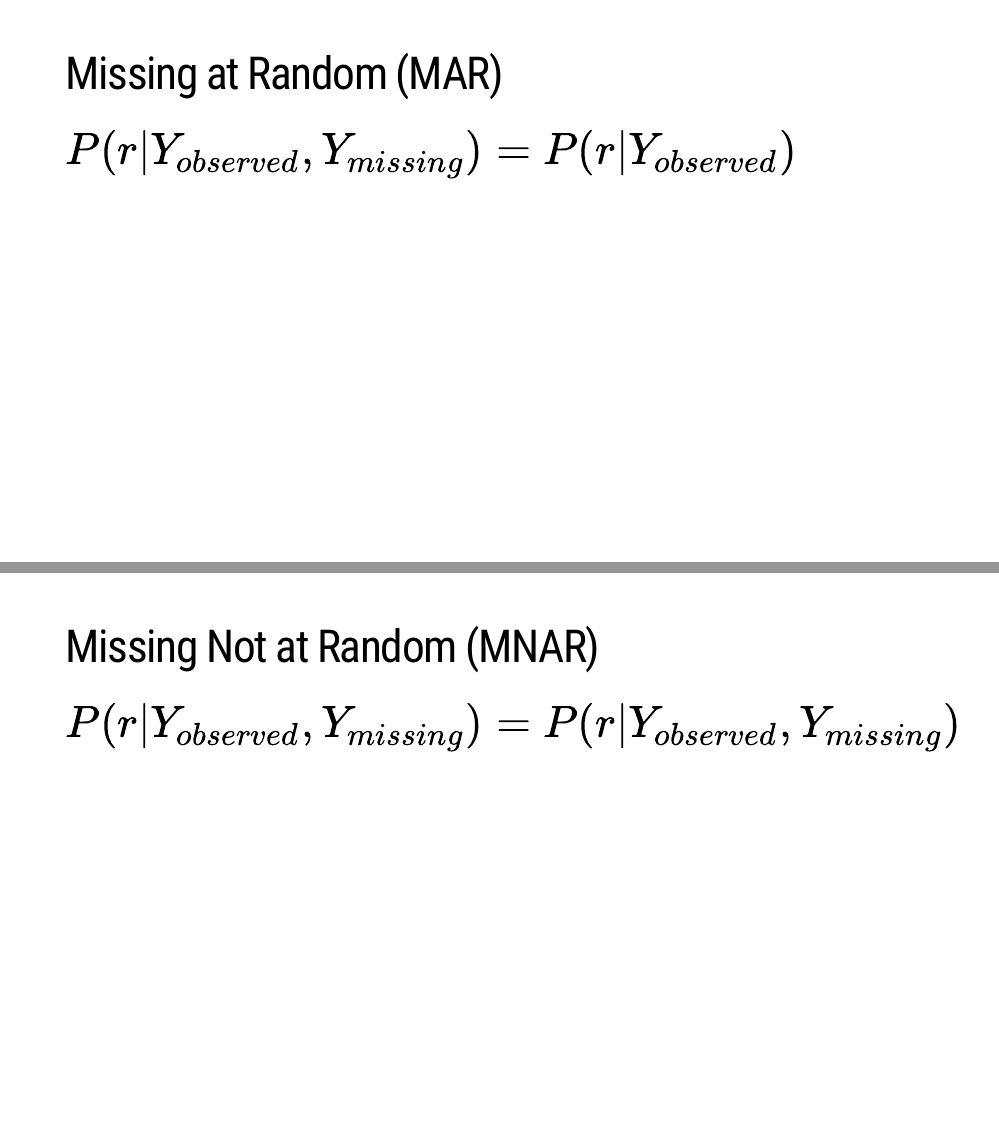
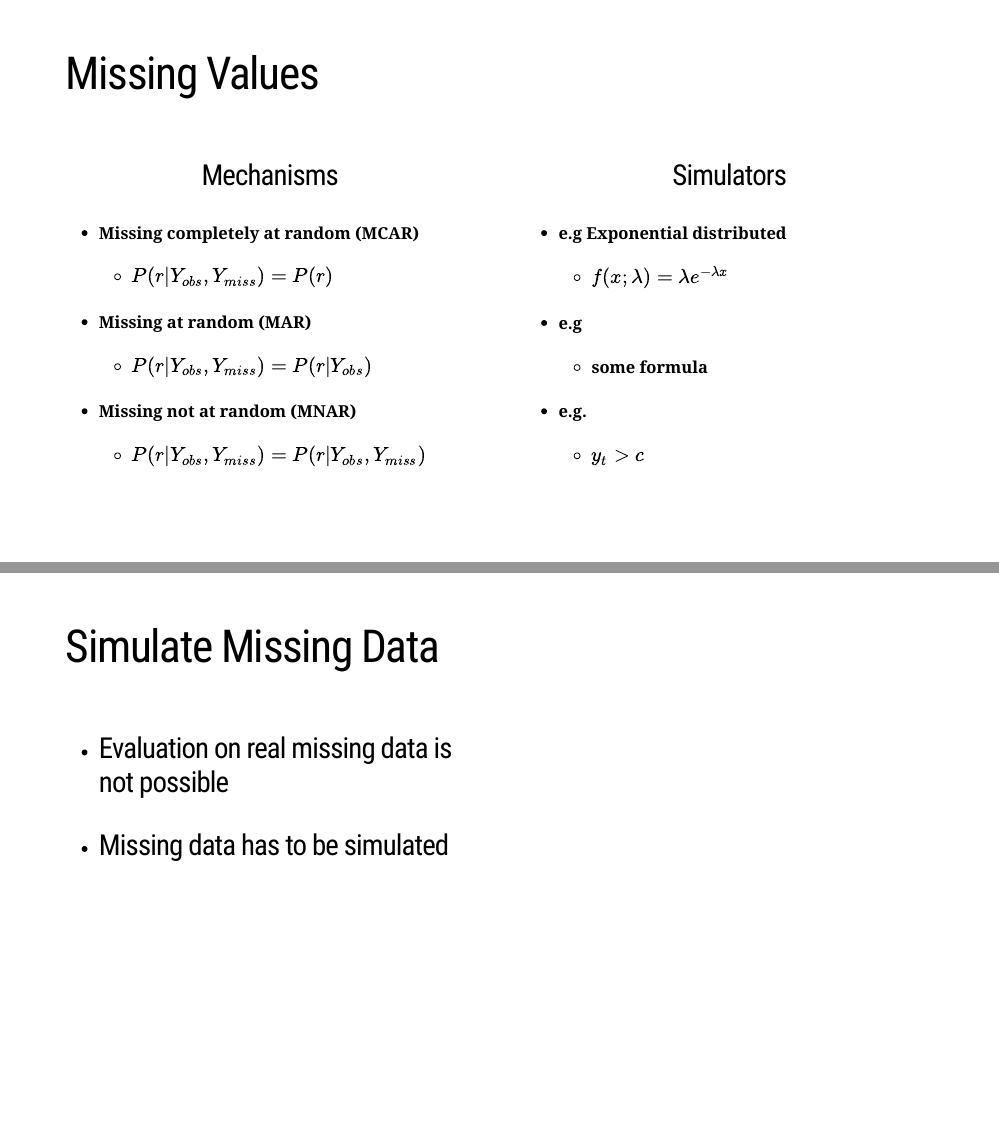
Before and after one commit to mrhenhan/tsimissyou, an R Markdown document (presentation/T.S. I Miss You - A Tale about Gaps in Time Series Data.rmd): pages 14 and 15 of 22 before the commit and pages 13 and 14 of 21 after it, joined at a grey line. Rendered offline with R 4.5, knitr and Pandoc, with nearby package versions; the slides are laid out offline by our stand-in for remark.js, each with all of its steps uncovered, in fonts that may differ from those the slides ask for, and without slide numbers, shadows or browser add-ons; some code elsewhere in the file could not run offline; common packages that the code uses without loading them are loaded.

Commit message:
Simulation of values

```diff
--- a/presentation/T.S. I Miss You - A Tale about Gaps in Time Series Data.rmd
+++ b/presentation/T.S. I Miss You - A Tale about Gaps in Time Series Data.rmd
@@ -212,8 +219,30 @@
 # Missing Values Analysis
 
 ---
-# Missing Completely at Random (MCAR)
-## $P(r|Y_{observed}, Y_{missing}) = P(r)$
+# Missing Values
+
+.pull-left[
+.center[
+### Mechanisms
+]
+- #### Missing completely at random (MCAR)
+  - #### $P(r|Y_{obs}, Y_{miss}) = P(r)$
+- #### Missing at random (MAR)
+  - #### $P(r|Y_{obs}, Y_{miss}) = P(r|Y_{obs})$
+- #### Missing not at random (MNAR)
+  - #### $P(r|Y_{obs}, Y_{miss}) = P(r|Y_{obs}, Y_{miss})$
+]
+.pull-right[
+.center[
+### Simulators
+]
+- #### e.g Exponential distributed
+  - #### $f(x;\lambda) = \lambda e^{- \lambda x}$
+- #### e.g
+  - #### some formula
+- #### e.g.
+  - #### $y_t > c$
+]
 
 
 ???
@@ -221,29 +250,22 @@
 - Missing data is independent from values of other variables
 - Missing value also independent of the value of the observation itself
 - example: 24/7 Sensor data - Due to unknown reasons on random occasions data is missing
----
-# Missing at Random (MAR)
-
-## $P(r|Y_{observed}, Y_{missing}) = P(r|Y_{observed})$
-
-
-???
 - Probability of an observation missing is independent of observation itself (MCAR)
 - Is dependent on point of time (as there are no other variables)
 - example: Machine sensor data are more likely to be missing on weekends (because of shutdowns)
----
-# Missing Not at Random (MNAR)
-
-## $P(r|Y_{observed}, Y_{missing}) = P(r|Y_{observed}, Y_{missing})$
-
-
-???
 - Not MCAR and not MAR
 - Missing value dependend on the observation itself
 - example: Temperature sensor gives no values for temp > 100 degrees
+
 ---
 # Simulate Missing Data
+.pull-left[
+- ### Evaluation on real missing data is not possible
+- ### Missing data has to be simulated
+]
+.pull-right[
 
+]
 ---
 # Performance Evaluation
 - ## Measuring imputation performance on real missing data not possible!
```
Also changed, not shown: presentation/T.S.-I-Miss-You---A-Tale-about-Gaps-in-Time-Series-Data.html, presentation/T.S.-I-Miss-You---A-Tale-about-Gaps-in-Time-Series-Data_files/figure-html/unnamed-chunk-2-1.png, presentation/T.S.-I-Miss-You---A-Tale-about-Gaps-in-Time-Series-Data_files/figure-html/unnamed-chunk-3-1.png, presentation/T.S.-I-Miss-You---A-Tale-about-Gaps-in-Time-Series-Data_files/figure-html/unnamed-chunk-4-1.png, presentation/T.S.-I-Miss-You---A-Tale-about-Gaps-in-Time-Series-Data_files/figure-html/unnamed-chunk-5-1.png, presentation/T.S.-I-Miss-You---A-Tale-about-Gaps-in-Time-Series-Data_files/figure-html/unnamed-chunk-6-1.png, presentation/T.S.-I-Miss-You---A-Tale-about-Gaps-in-Time-Series-Data_files/figure-html/unnamed-chunk-7-1.png, presentation/T.S.-I-Miss-You---A-Tale-about-Gaps-in-Time-Series-Data_files/figure-html/unnamed-chunk-8-1.png, presentation/T.S. I Miss You - A Tale about Gaps in Time Series Data.rmd (33 more changed lines).
